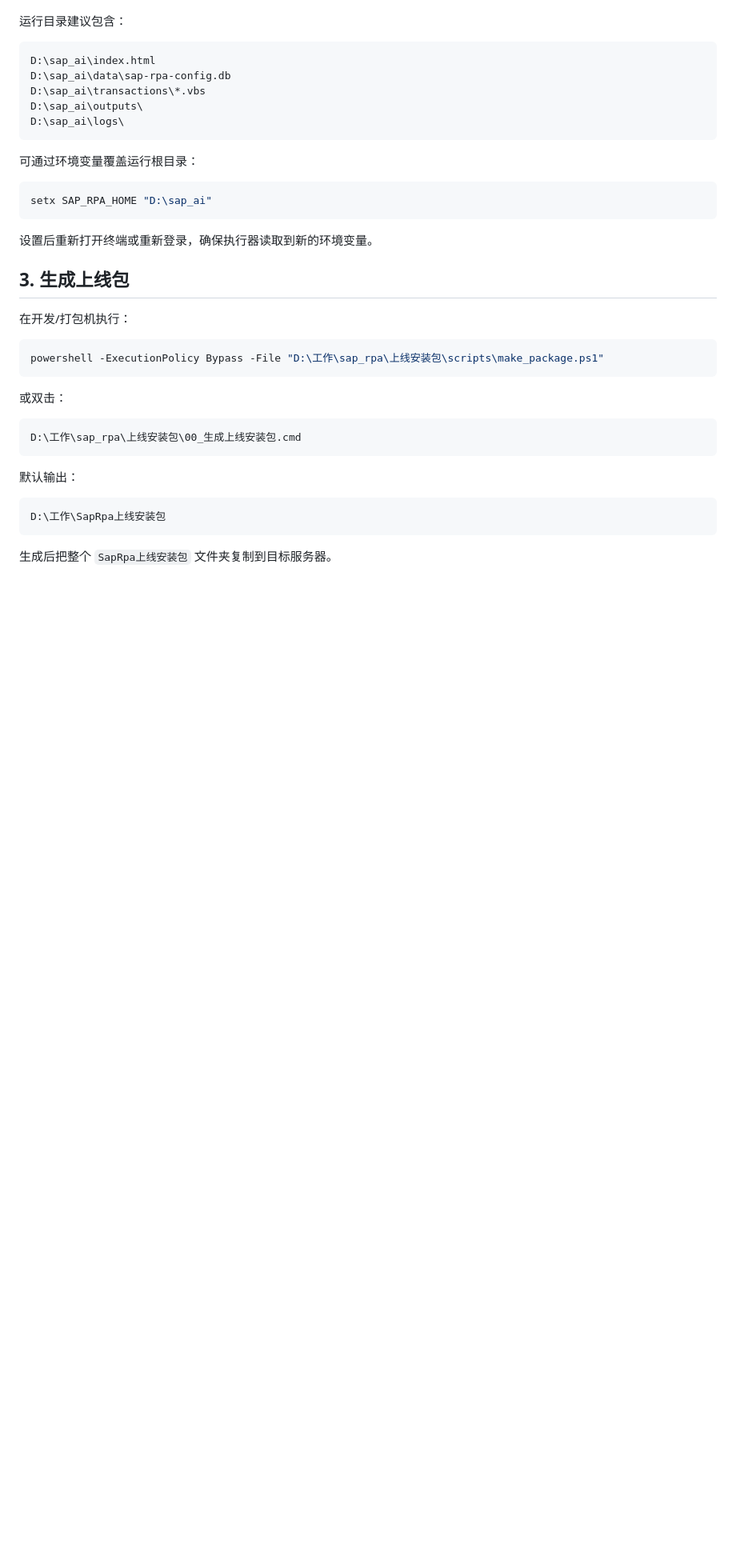
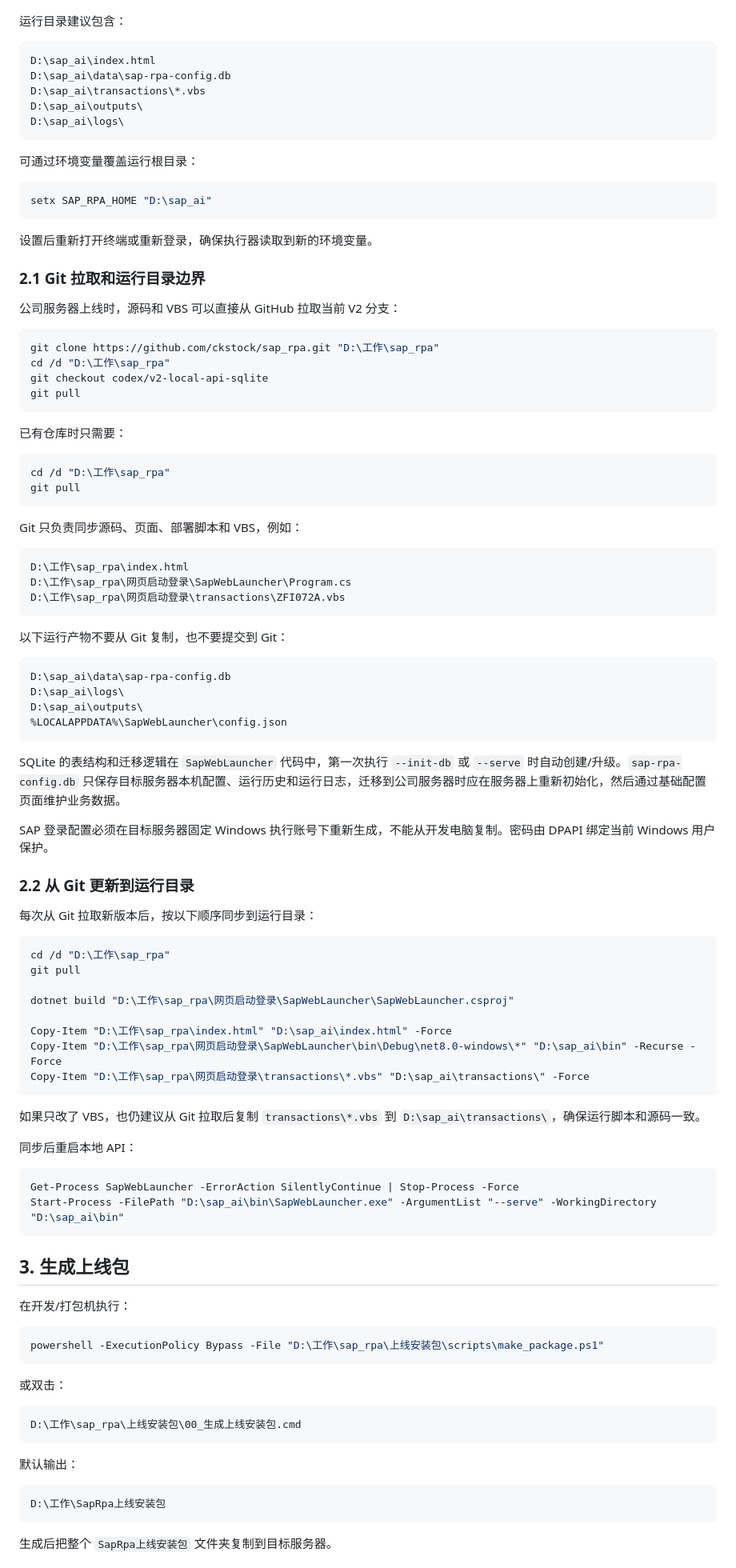
Before and after one commit to ckstock/sap_rpa, a Markdown page: 上线安装包/最终上线部署步骤/README_V2_Windows_Server_上线部署.md, the part around one of its changes. Shown at 80% size. GitHub-like rendering; blank space fills up the shorter version.

Commit message:
docs: update v2 server deployment steps

````diff
--- a/上线安装包/最终上线部署步骤/README_V2_Windows_Server_上线部署.md
+++ b/上线安装包/最终上线部署步骤/README_V2_Windows_Server_上线部署.md
@@ -46,6 +46,69 @@ setx SAP_RPA_HOME "D:\sap_ai"
 ```
 
 设置后重新打开终端或重新登录，确保执行器读取到新的环境变量。
+
+### 2.1 Git 拉取和运行目录边界
+
+公司服务器上线时，源码和 VBS 可以直接从 GitHub 拉取当前 V2 分支：
+
+```powershell
+git clone https://github.com/ckstock/sap_rpa.git "D:\工作\sap_rpa"
+cd /d "D:\工作\sap_rpa"
+git checkout codex/v2-local-api-sqlite
+git pull
+```
+
+已有仓库时只需要：
+
+```powershell
+cd /d "D:\工作\sap_rpa"
+git pull
+```
+
+Git 只负责同步源码、页面、部署脚本和 VBS，例如：
+
+```text
+D:\工作\sap_rpa\index.html
+D:\工作\sap_rpa\网页启动登录\SapWebLauncher\Program.cs
+D:\工作\sap_rpa\网页启动登录\transactions\ZFI072A.vbs
+```
+
+以下运行产物不要从 Git 复制，也不要提交到 Git：
+
+```text
+D:\sap_ai\data\sap-rpa-config.db
+D:\sap_ai\logs\
+D:\sap_ai\outputs\
+%LOCALAPPDATA%\SapWebLauncher\config.json
+```
+
+SQLite 的表结构和迁移逻辑在 `SapWebLauncher` 代码中，第一次执行 `--init-db` 或 `--serve` 时自动创建/升级。`sap-rpa-config.db` 只保存目标服务器本机配置、运行历史和运行日志，迁移到公司服务器时应在服务器上重新初始化，然后通过基础配置页面维护业务数据。
+
+SAP 登录配置必须在目标服务器固定 Windows 执行账号下重新生成，不能从开发电脑复制。密码由 DPAPI 绑定当前 Windows 用户保护。
+
+### 2.2 从 Git 更新到运行目录
+
+每次从 Git 拉取新版本后，按以下顺序同步到运行目录：
+
+```powershell
+cd /d "D:\工作\sap_rpa"
+git pull
+
+dotnet build "D:\工作\sap_rpa\网页启动登录\SapWebLauncher\SapWebLauncher.csproj"
+
+Copy-Item "D:\工作\sap_rpa\index.html" "D:\sap_ai\index.html" -Force
+Copy-Item "D:\工作\sap_rpa\网页启动登录\SapWebLauncher\bin\Debug\net8.0-windows\*" "D:\sap_ai\bin" -Recurse -Force
+Copy-Item "D:\工作\sap_rpa\网页启动登录\transactions\*.vbs" "D:\sap_ai\transactions\" -Force
+```
+
+如果只改了 VBS，也仍建议从 Git 拉取后复制 `transactions\*.vbs` 到 `D:\sap_ai\transactions\`，确保运行脚本和源码一致。
+
+同步后重启本地 API：
+
+```powershell
+Get-Process SapWebLauncher -ErrorAction SilentlyContinue | Stop-Process -Force
+Start-Process -FilePath "D:\sap_ai\bin\SapWebLauncher.exe" -ArgumentList "--serve" -WorkingDirectory "D:\sap_ai\bin"
+```
 
 ## 3. 生成上线包
 
````
Also changed, not shown: other parts of 上线安装包/最终上线部署步骤/README_V2_Windows_Server_上线部署.md (+45 -1 lines), 上线安装包/README_安装步骤.md (+9 -0 lines).
